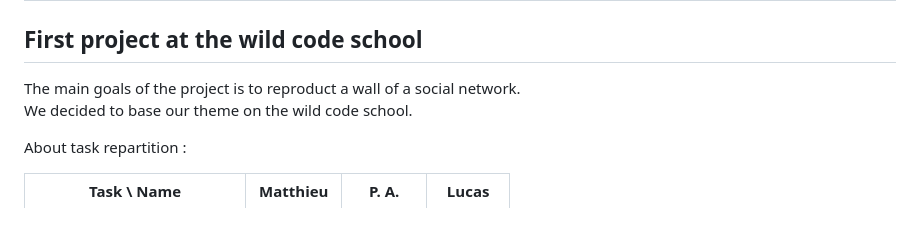
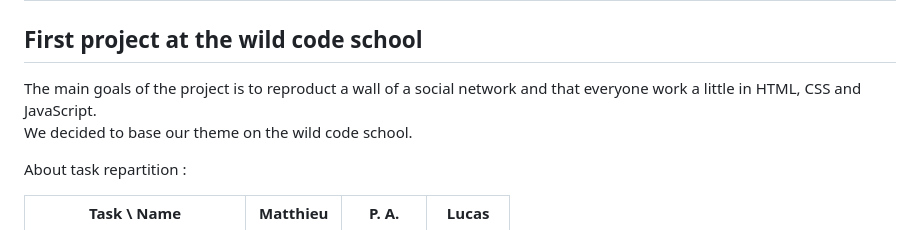
Before and after one commit to ItsMatDev/WildFeeds, a Markdown page: README.md, the part around the change. Rendered like a GitHub page.

Commit message:
Modifying goals

```diff
--- a/README.md
+++ b/README.md
@@ -2,7 +2,7 @@
 
 ## First project at the wild code school
 
-The main goals of the project is to reproduct a wall of a social network.
+The main goals of the project is to reproduct a wall of a social network and that everyone work a little in HTML, CSS and JavaScript.
 We decided to base our theme on the wild code school.
 
 
```
